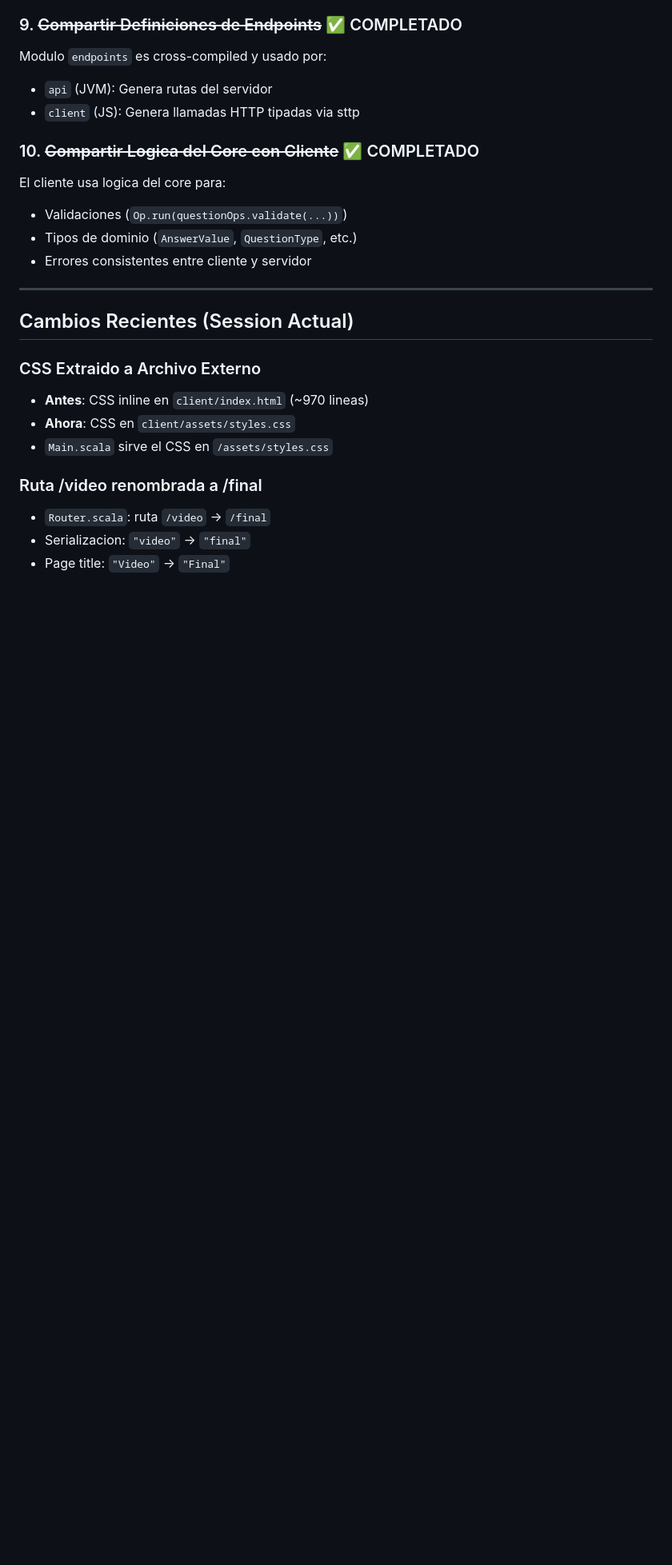
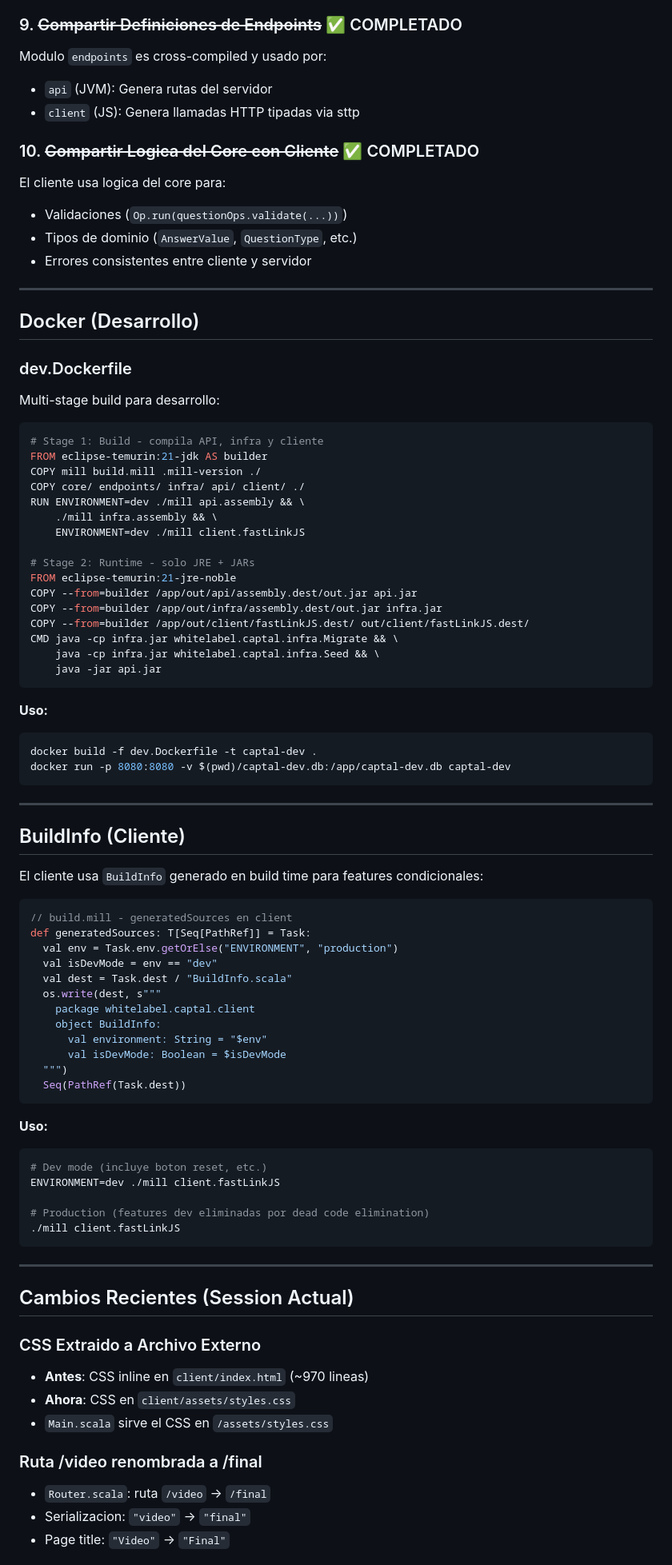
Before and after one commit to MichaelNelo/whitelabel-captal, a Markdown page: AGENTS.md, the part around one of its changes. Shown at 80% size. Drawn GitHub-style; blank space fills up the shorter version.

Commit message:
docs: Updates agents documentation

````diff
--- a/AGENTS.md
+++ b/AGENTS.md
@@ -738,6 +781,69 @@ El cliente usa logica del core para:
 - Validaciones (`Op.run(questionOps.validate(...))`)
 - Tipos de dominio (`AnswerValue`, `QuestionType`, etc.)
 - Errores consistentes entre cliente y servidor
+
+---
+
+## Docker (Desarrollo)
+
+### dev.Dockerfile
+
+Multi-stage build para desarrollo:
+
+```dockerfile
+# Stage 1: Build - compila API, infra y cliente
+FROM eclipse-temurin:21-jdk AS builder
+COPY mill build.mill .mill-version ./
+COPY core/ endpoints/ infra/ api/ client/ ./
+RUN ENVIRONMENT=dev ./mill api.assembly && \
+    ./mill infra.assembly && \
+    ENVIRONMENT=dev ./mill client.fastLinkJS
+
+# Stage 2: Runtime - solo JRE + JARs
+FROM eclipse-temurin:21-jre-noble
+COPY --from=builder /app/out/api/assembly.dest/out.jar api.jar
+COPY --from=builder /app/out/infra/assembly.dest/out.jar infra.jar
+COPY --from=builder /app/out/client/fastLinkJS.dest/ out/client/fastLinkJS.dest/
+CMD java -cp infra.jar whitelabel.captal.infra.Migrate && \
+    java -cp infra.jar whitelabel.captal.infra.Seed && \
+    java -jar api.jar
+```
+
+**Uso:**
+```bash
+docker build -f dev.Dockerfile -t captal-dev .
+docker run -p 8080:8080 -v $(pwd)/captal-dev.db:/app/captal-dev.db captal-dev
+```
+
+---
+
+## BuildInfo (Cliente)
+
+El cliente usa `BuildInfo` generado en build time para features condicionales:
+
+```scala
+// build.mill - generatedSources en client
+def generatedSources: T[Seq[PathRef]] = Task:
+  val env = Task.env.getOrElse("ENVIRONMENT", "production")
+  val isDevMode = env == "dev"
+  val dest = Task.dest / "BuildInfo.scala"
+  os.write(dest, s"""
+    package whitelabel.captal.client
+    object BuildInfo:
+      val environment: String = "$env"
+      val isDevMode: Boolean = $isDevMode
+  """)
+  Seq(PathRef(Task.dest))
+```
+
+**Uso:**
+```bash
+# Dev mode (incluye boton reset, etc.)
+ENVIRONMENT=dev ./mill client.fastLinkJS
+
+# Production (features dev eliminadas por dead code elimination)
+./mill client.fastLinkJS
+```
 
 ---
 
````
Also changed, not shown: other parts of AGENTS.md (+127 -56 lines).
